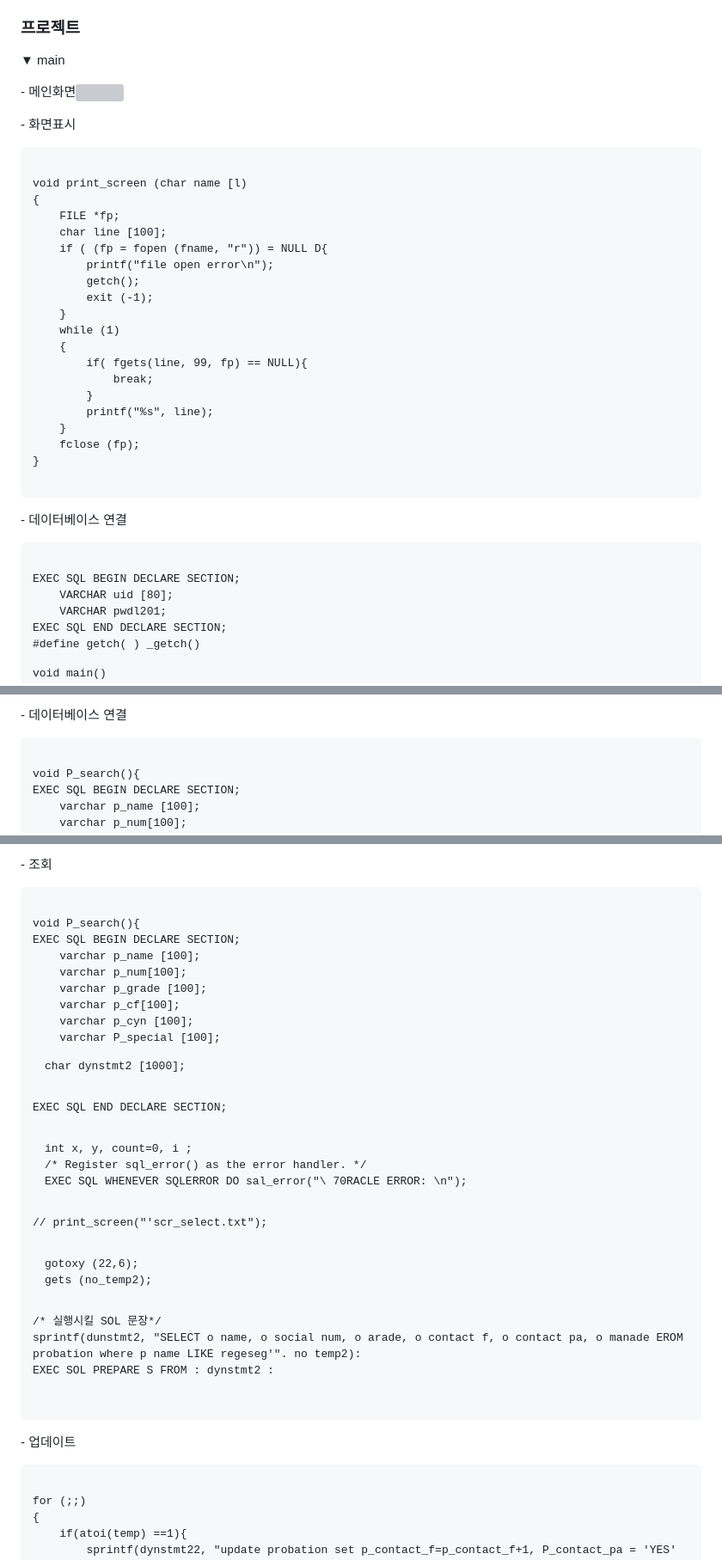
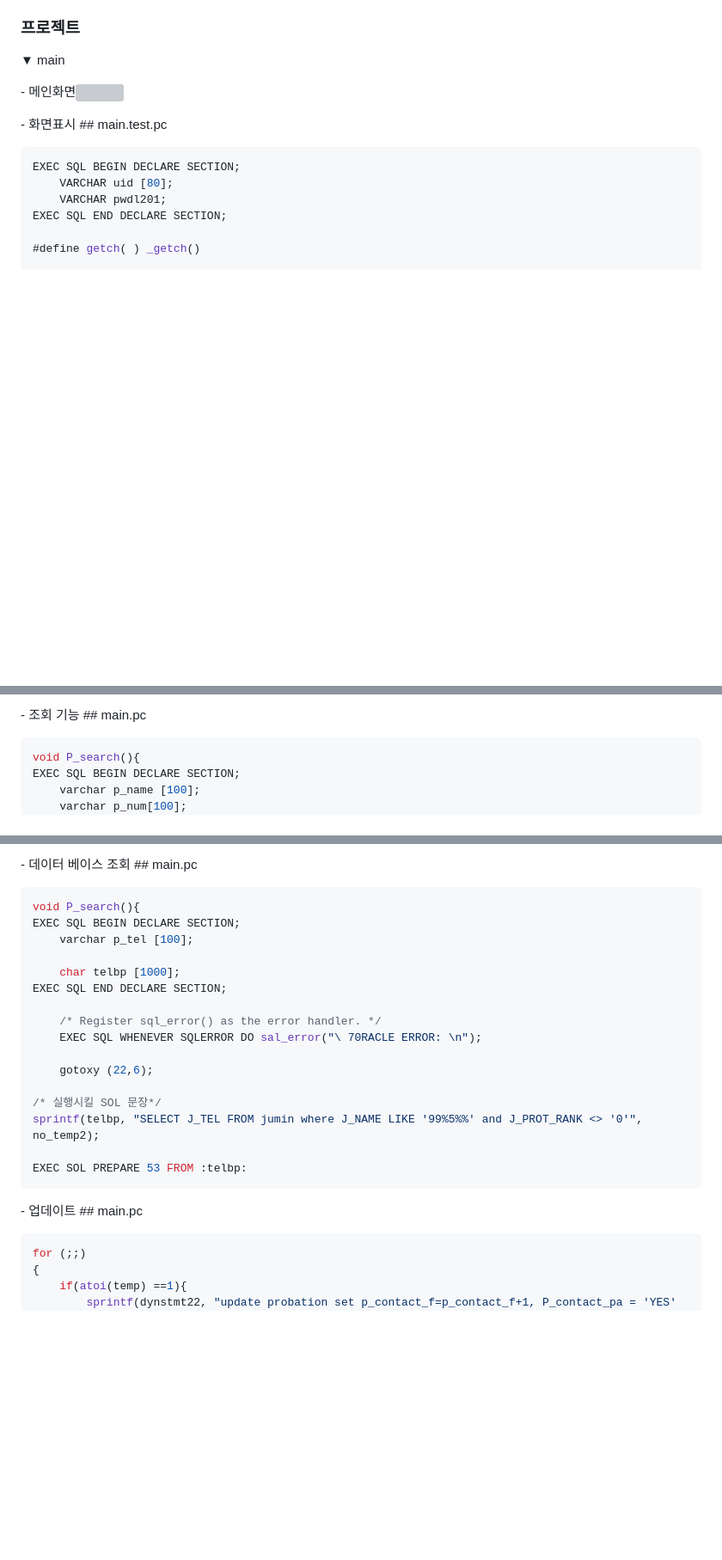
Before and after one commit to hyeon-bs/Portfolio, a Markdown page: 가야동 주민 관리 시스템/README.md, 3 parts joined by grey strips. Shown: that part at 86% size. GitHub-like rendering; blank space fills up the shorter version; grey boxes are pictures that could not be loaded.

````diff
--- a/가야동 주민 관리 시스템/README.md
+++ b/가야동 주민 관리 시스템/README.md
@@ -14,35 +14,11 @@
 ### 프로젝트
 <p>▼ main</br>
 <p>- 메인화면</br><img src="https://github.com/hyeon-bs/Portfolio/blob/838ab8d72ed4d807fbb56741d234e5f2ef23462b/%E1%84%80%E1%85%A1%E1%84%8B%E1%85%A3%E1%84%83%E1%85%A9%E1%86%BC%20%E1%84%8C%E1%85%AE%E1%84%86%E1%85%B5%E1%86%AB%20%E1%84%80%E1%85%AA%E1%86%AB%E1%84%85%E1%85%B5%20%E1%84%89%E1%85%B5%E1%84%89%E1%85%B3%E1%84%90%E1%85%A6%E1%86%B7/static/main_%E1%84%92%E1%85%AA%E1%84%86%E1%85%A7%E1%86%AB.jpg" width="650" height="400" /></p>
+<p>- 화면표시</br>
+</br>
+## main.test.pc
 
-<p>- 화면표시</br>
-<pre>
-<code>
-void print_screen (char name [l)
-{
-    FILE *fp;
-    char line [100];
-    if ( (fp = fopen (fname, "r")) = NULL D{
-        printf("file open error\n");
-        getch();
-        exit (-1);
-    }
-    while (1)
-    {
-        if( fgets(line, 99, fp) == NULL){
-            break;
-        }
-        printf("%s", line);
-    }
-    fclose (fp);
-}
-</code>
-</pre>
-</p>
-
-<p>- 데이터베이스 연결</br>
-<pre>
-<code>
+```c
 EXEC SQL BEGIN DECLARE SECTION;
     VARCHAR uid [80];
     VARCHAR pwdl201;
@@ -175,8 +152,10 @@ EXEC SQL END DECLARE SECTION;
 </p>
 
-<p>- 데이터베이스 연결</br>
-<pre>
-<code>
+<p>- 조회 기능</br>
+</br>
+## main.pc
+
+```c
 void P_search(){
 EXEC SQL BEGIN DECLARE SECTION;
     varchar p_name [100];
@@ -205,38 +183,34 @@ EXEC SOL PREPARE S FROM : dynstmt2 :
 </p>
 
-<p>- 조회</br>
-<pre>
-<code>
+<p>- 데이터 베이스 조회</br>
+</br>
+## main.pc
+
+```c
 void P_search(){
 EXEC SQL BEGIN DECLARE SECTION;
-    varchar p_name [100];
-    varchar p_num[100];
-    varchar p_grade [100];
-    varchar p_cf[100];
-    varchar p_cyn [100];
-    varchar P_special [100];
+    varchar p_tel [100];
 
-    char dynstmt2 [1000];
+    char telbp [1000];
 EXEC SQL END DECLARE SECTION;
 
-    int x, y, count=0, i ;
     /* Register sql_error() as the error handler. */
     EXEC SQL WHENEVER SQLERROR DO sal_error("\ 70RACLE ERROR: \n");
-// print_screen("'scr_select.txt");
 
     gotoxy (22,6);
-    gets (no_temp2);
 
 /* 실행시킬 SOL 문장*/
-sprintf(dunstmt2, "SELECT o name, o social num, o arade, o contact f, o contact pa, o manade EROM probation where p name LIKE regeseg'". no temp2):
-EXEC SOL PREPARE S FROM : dynstmt2 :
-</code>
-</pre>
+sprintf(telbp, "SELECT J_TEL FROM jumin where J_NAME LIKE '99%5%%' and J_PROT_RANK <> '0'", no_temp2);
+
+EXEC SOL PREPARE 53 FROM :telbp:
+```
 </p>
 
 <p>- 업데이트</br>
-<pre>
-<code>
+</br>
+## main.pc
+
+```c
 for (;;)
 {
     if(atoi(temp) ==1){
````
Also changed, not shown: other parts of 가야동 주민 관리 시스템/README.md (+126 -21 lines).
